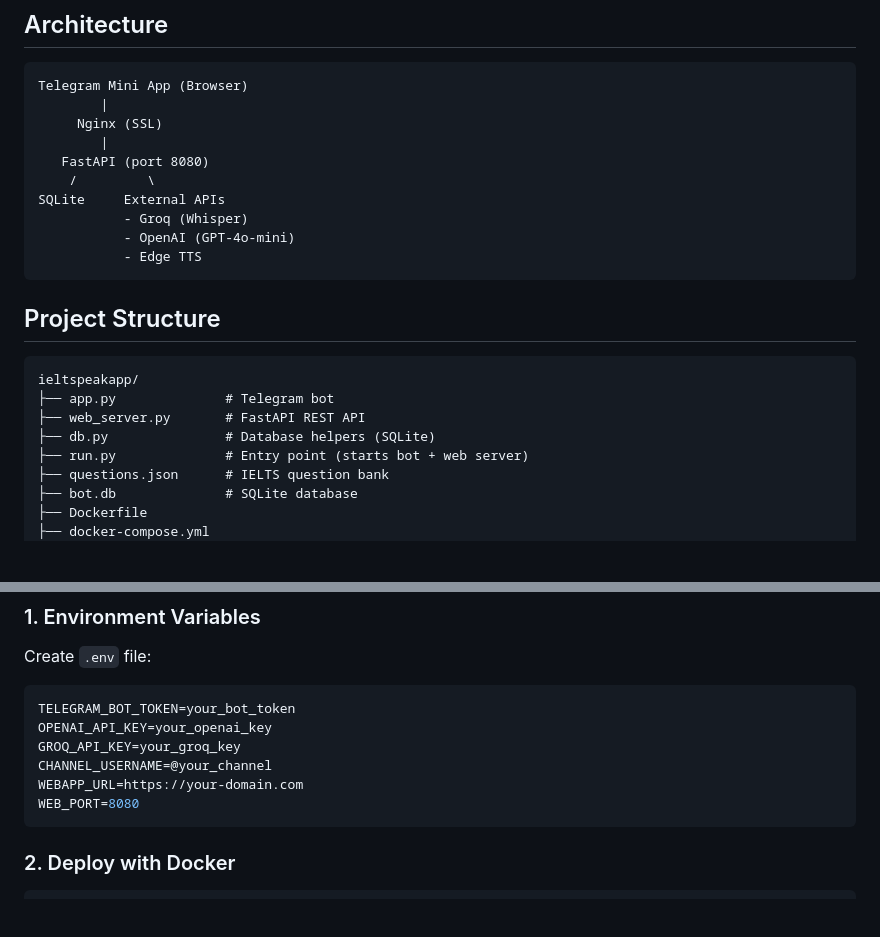
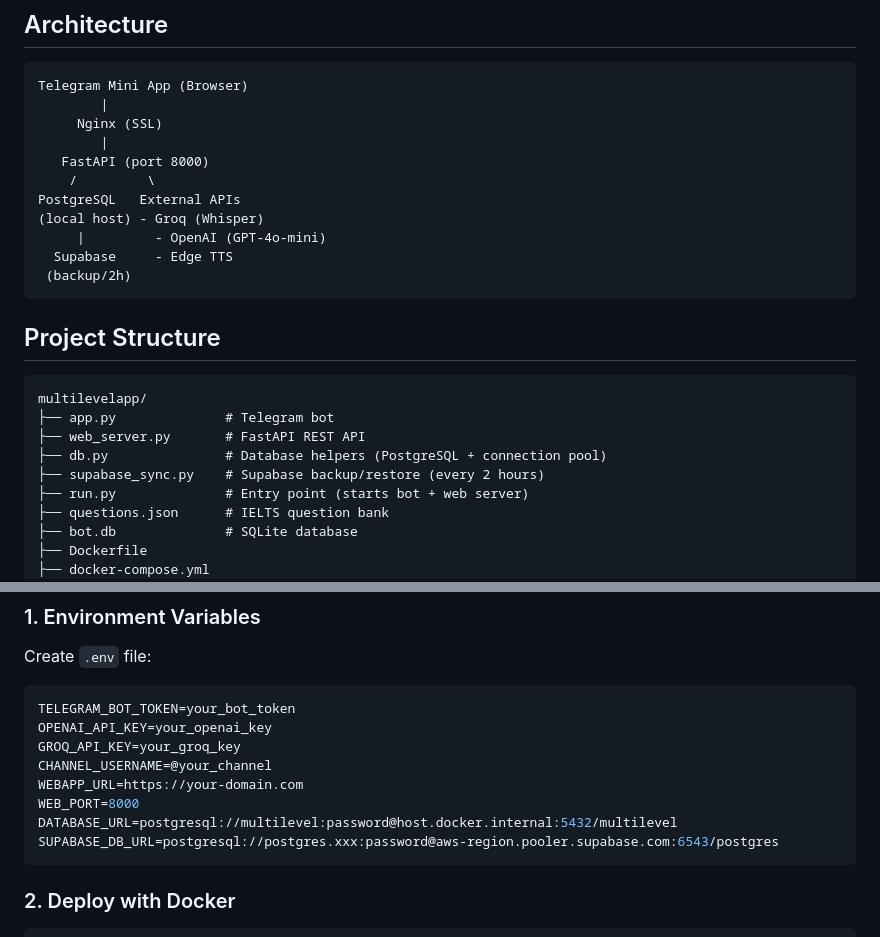
Before and after one commit to Shahzod1602/multilevel, a Markdown page: multilevelapp/README.md, 2 parts joined by grey strips. Drawn GitHub-style; blank space fills up the shorter version.

````diff
--- a/multilevelapp/README.md
+++ b/multilevelapp/README.md
@@ -39,21 +39,23 @@ Telegram Mini App (Browser)
         |
      Nginx (SSL)
         |
-   FastAPI (port 8080)
+   FastAPI (port 8000)
     /         \
-SQLite     External APIs
-           - Groq (Whisper)
-           - OpenAI (GPT-4o-mini)
-           - Edge TTS
+PostgreSQL   External APIs
+(local host) - Groq (Whisper)
+     |         - OpenAI (GPT-4o-mini)
+  Supabase     - Edge TTS
+ (backup/2h)
 ```
 
 ## Project Structure
 
 ```
-ieltspeakapp/
+multilevelapp/
 ├── app.py              # Telegram bot
 ├── web_server.py       # FastAPI REST API
-├── db.py               # Database helpers (SQLite)
+├── db.py               # Database helpers (PostgreSQL + connection pool)
+├── supabase_sync.py    # Supabase backup/restore (every 2 hours)
 ├── run.py              # Entry point (starts bot + web server)
 ├── questions.json      # IELTS question bank
 ├── bot.db              # SQLite database
@@ -92,7 +94,9 @@ OPENAI_API_KEY=your_openai_key
 GROQ_API_KEY=your_groq_key
 CHANNEL_USERNAME=@your_channel
 WEBAPP_URL=https://your-domain.com
-WEB_PORT=8080
+WEB_PORT=8000
+DATABASE_URL=postgresql://multilevel:password@host.docker.internal:5432/multilevel
+SUPABASE_DB_URL=postgresql://postgres.xxx:password@aws-region.pooler.supabase.com:6543/postgres
 ```
 
 ### 2. Deploy with Docker
````
Also changed, not shown: other parts of multilevelapp/README.md (+35 -1 lines).
